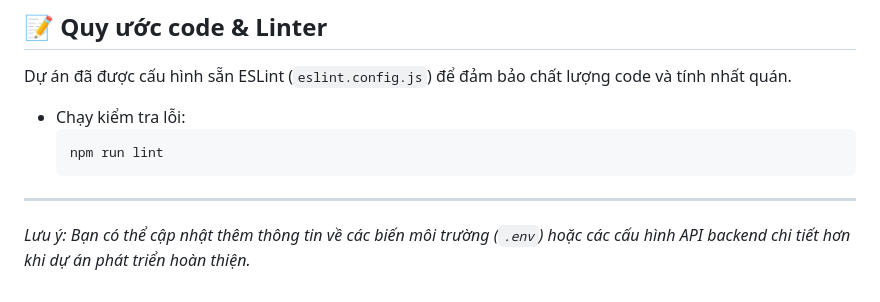
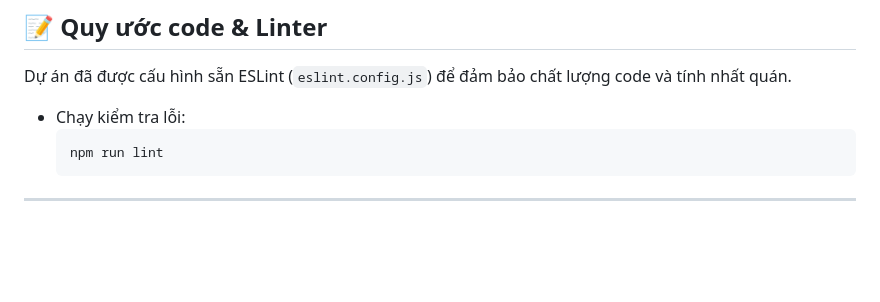
Before and after one commit to quocbaong/Event-Management-Website, a Markdown page: Event-Management-Website/README.md, the part around the change. GitHub-like rendering; blank space fills up the shorter version.

````diff
--- a/Event-Management-Website/README.md
+++ b/Event-Management-Website/README.md
@@ -85,4 +85,3 @@ Dự án đã được cấu hình sẵn ESLint (`eslint.config.js`) để đả
   ```
 
 ---
-*Lưu ý: Bạn có thể cập nhật thêm thông tin về các biến môi trường (`.env`) hoặc các cấu hình API backend chi tiết hơn khi dự án phát triển hoàn thiện.*
````
